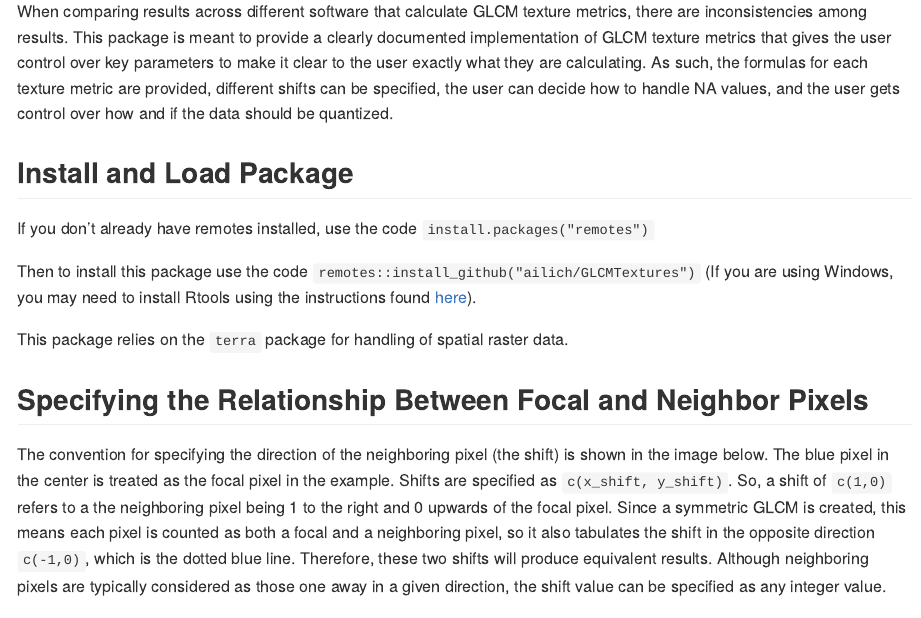
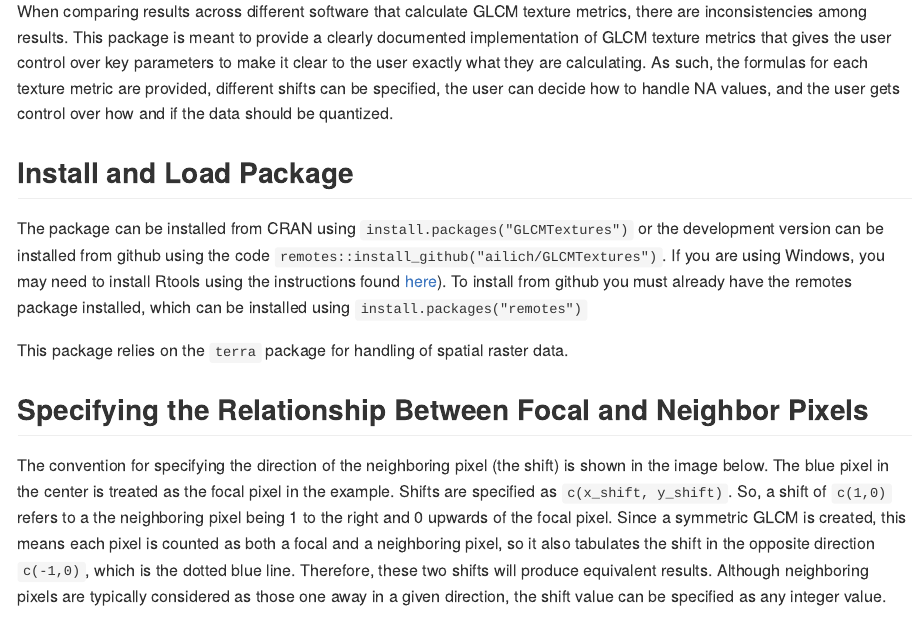
Before and after one commit to ailich/GLCMTextures, an R Markdown document (README.Rmd): the page in a window 1100 px wide, from 630 px down. The pictures show the output file README.md that the author committed with the source, drawn offline in the style of GitHub; long lines of code are wrapped; badge pictures from the web are left out.

Commit message:
Update installation instructions

```diff
--- a/README.Rmd
+++ b/README.Rmd
@@ -39,11 +39,10 @@ When comparing results across different software that calculate GLCM texture met
 
 ## Install and Load Package
 
-If you don't already have remotes installed, use the code `install.packages("remotes")`
-
-Then to install this package use the code `remotes::install_github("ailich/GLCMTextures")` (If you are using Windows, you may need to install Rtools using the instructions found [here](https://cran.r-project.org/bin/windows/Rtools/)).
+The package can be installed from CRAN using `install.packages("GLCMTextures")` or the development version can be installed from github using the code `remotes::install_github("ailich/GLCMTextures")`. If you are using Windows, you may need to install Rtools using the instructions found [here](https://cran.r-project.org/bin/windows/Rtools/)). To install from github you must already have the remotes package installed, which can be installed using `install.packages("remotes")`
 
 This package relies on the `terra` package for handling of spatial raster data.
+
 
 ## Specifying the Relationship Between Focal and Neighbor Pixels
 
```
Also changed, not shown: README.md.
